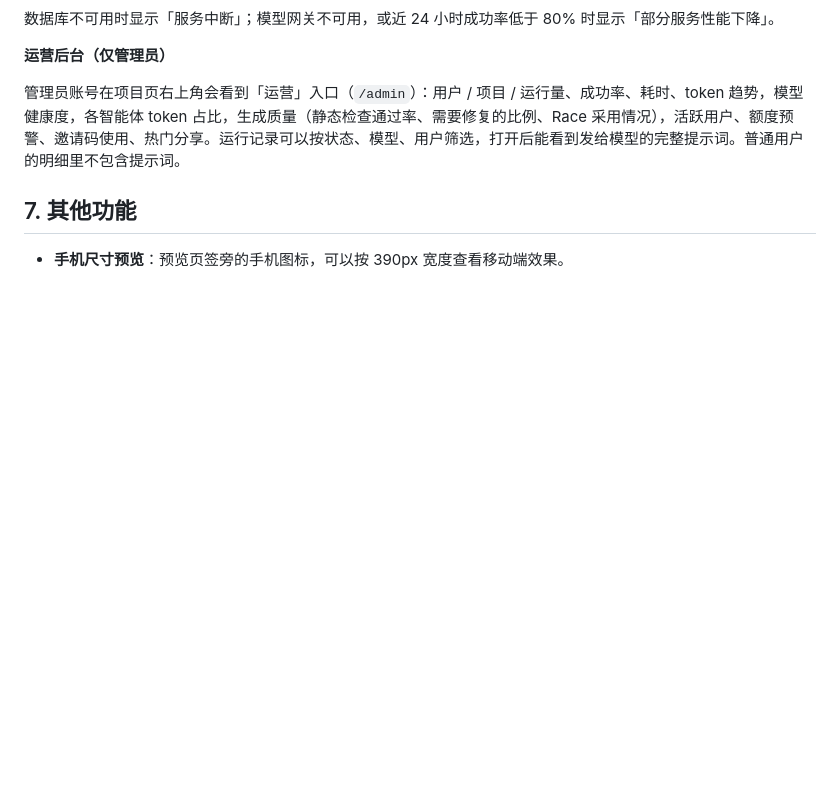
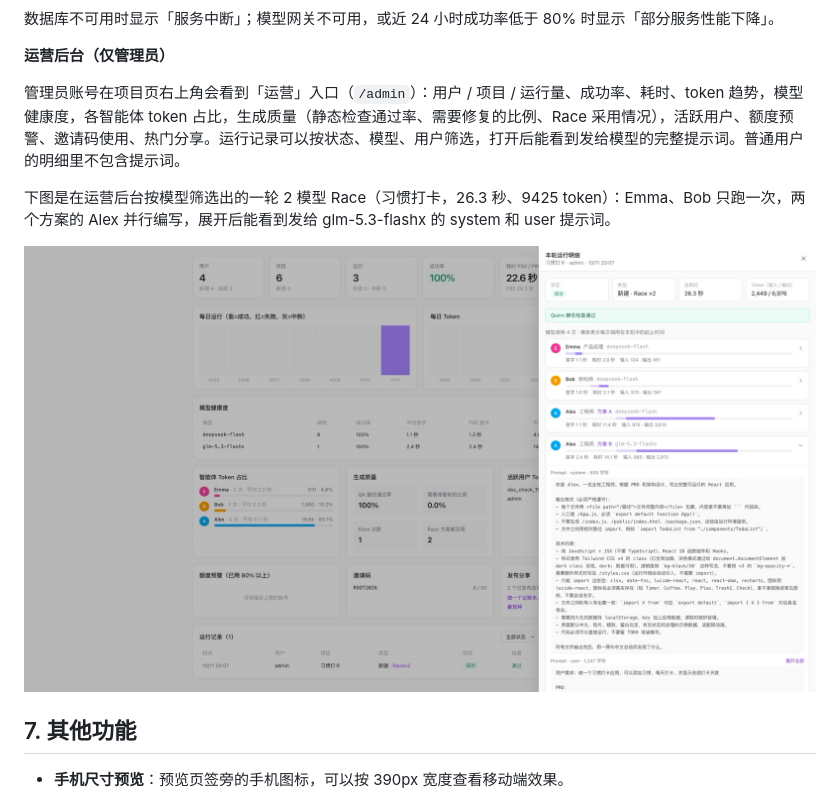
Before and after one commit to zh-Spike/mini-atoms, a Markdown page: docs/USAGE.md, the part around the change. Rendered like a GitHub page; pictures changed too: docs/images/15-admin-trace.jpg (added); blank space fills up the shorter version.

```diff
--- a/docs/USAGE.md
+++ b/docs/USAGE.md
@@ -135,6 +135,10 @@ mini-atoms 是一个 AI 应用生成平台：用一句话描述想要的应用
 
 管理员账号在项目页右上角会看到「运营」入口（`/admin`）：用户 / 项目 / 运行量、成功率、耗时、token 趋势，模型健康度，各智能体 token 占比，生成质量（静态检查通过率、需要修复的比例、Race 采用情况），活跃用户、额度预警、邀请码使用、热门分享。运行记录可以按状态、模型、用户筛选，打开后能看到发给模型的完整提示词。普通用户的明细里不包含提示词。
 
+下图是在运营后台按模型筛选出的一轮 2 模型 Race（习惯打卡，26.3 秒、9425 token）：Emma、Bob 只跑一次，两个方案的 Alex 并行编写，展开后能看到发给 glm-5.3-flashx 的 system 和 user 提示词。
+
+![管理员视角的 Race 明细](images/15-admin-trace.jpg)
+
 ## 7. 其他功能
 
 - **手机尺寸预览**：预览页签旁的手机图标，可以按 390px 宽度查看移动端效果。
```
Also changed, not shown: README.md (+3 -3 lines), 2 other files.
